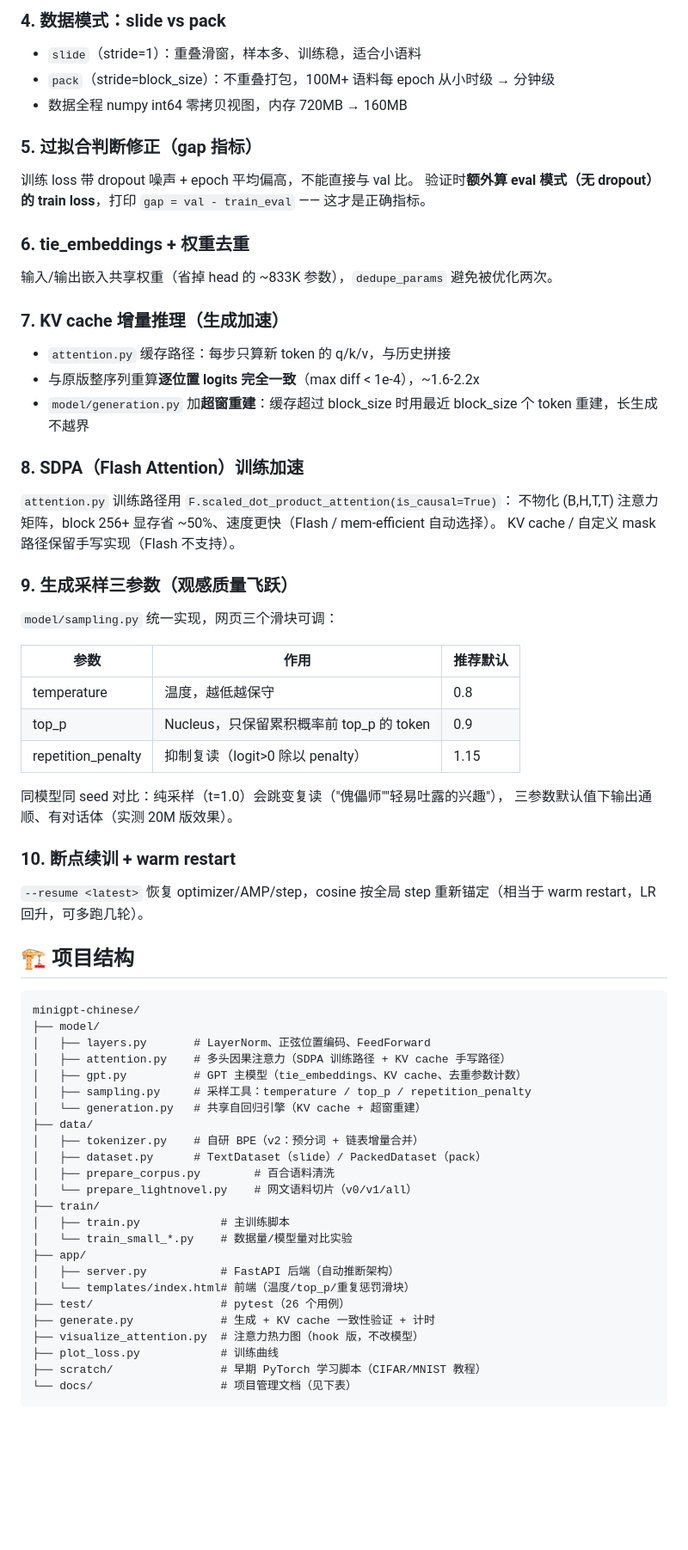
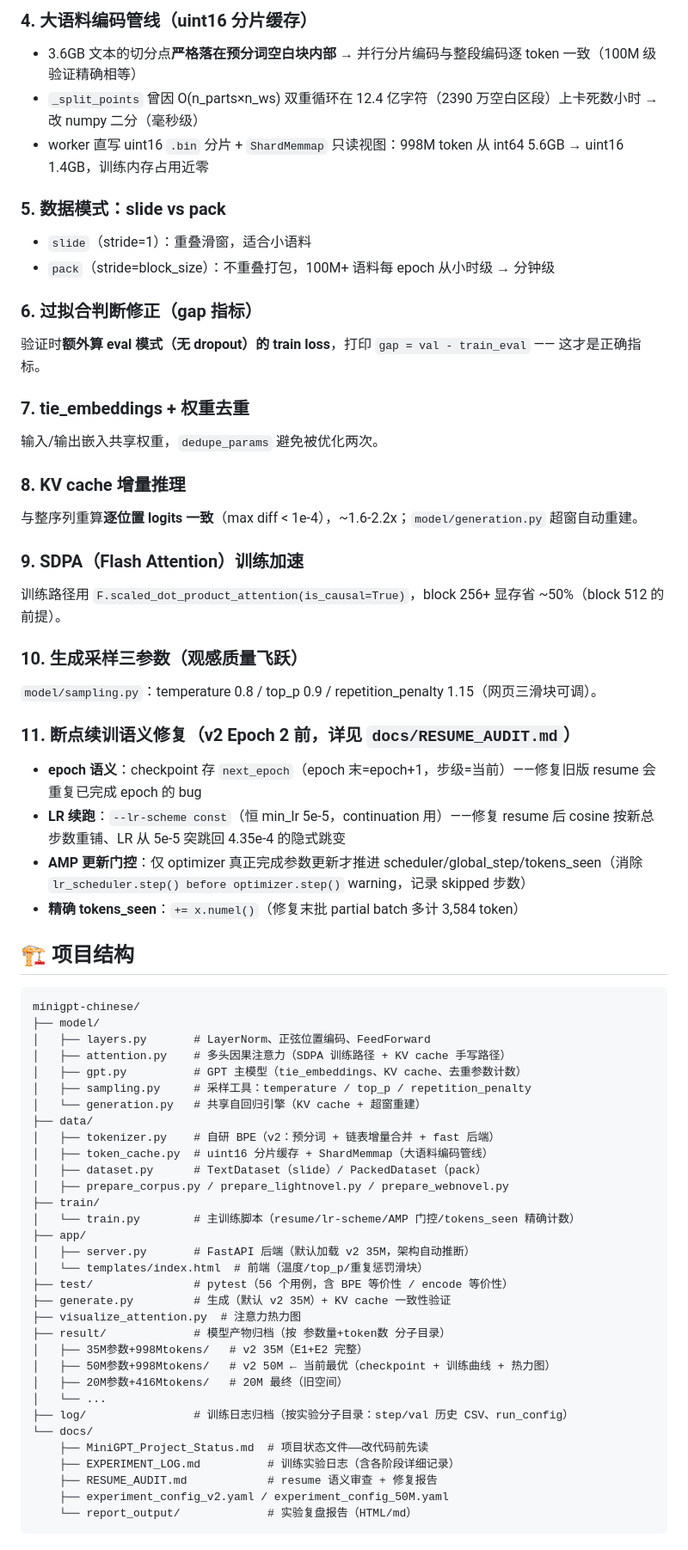
Before and after one commit to wbb316/minigpt-chinese, a Markdown page: README.md, the part around one of its changes. Shown at 86% size. Drawn GitHub-style; blank space fills up the shorter version.

Commit message:
docs(README): update to v2 era — 35M/50M scaling result, resume fixes, archive structure, token cache pipeline

````diff
--- a/README.md
+++ b/README.md
@@ -43,40 +54,33 @@
 
-### 4. 数据模式：slide vs pack
-- `slide`（stride=1）：重叠滑窗，样本多、训练稳，适合小语料
+### 4. 大语料编码管线（uint16 分片缓存）
+- 3.6GB 文本的切分点**严格落在预分词空白块内部** → 并行分片编码与整段编码逐 token 一致（100M 级验证精确相等）
+- `_split_points` 曾因 O(n_parts×n_ws) 双重循环在 12.4 亿字符（2390 万空白区段）上卡死数小时 → 改 numpy 二分（毫秒级）
+- worker 直写 uint16 `.bin` 分片 + `ShardMemmap` 只读视图：998M token 从 int64 5.6GB → uint16 1.4GB，训练内存占用近零
+
+### 5. 数据模式：slide vs pack
+- `slide`（stride=1）：重叠滑窗，适合小语料
 - `pack`（stride=block_size）：不重叠打包，100M+ 语料每 epoch 从小时级 → 分钟级
-- 数据全程 numpy int64 零拷贝视图，内存 720MB → 160MB
 
-### 5. 过拟合判断修正（gap 指标）
-训练 loss 带 dropout 噪声 + epoch 平均偏高，不能直接与 val 比。
+### 6. 过拟合判断修正（gap 指标）
 验证时**额外算 eval 模式（无 dropout）的 train loss**，打印 `gap = val - train_eval` —— 这才是正确指标。
 
-### 6. tie_embeddings + 权重去重
-输入/输出嵌入共享权重（省掉 head 的 ~833K 参数），`dedupe_params` 避免被优化两次。
+### 7. tie_embeddings + 权重去重
+输入/输出嵌入共享权重，`dedupe_params` 避免被优化两次。
 
-### 7. KV cache 增量推理（生成加速）
-- `attention.py` 缓存路径：每步只算新 token 的 q/k/v，与历史拼接
-- 与原版整序列重算**逐位置 logits 完全一致**（max diff < 1e-4），~1.6-2.2x
-- `model/generation.py` 加**超窗重建**：缓存超过 block_size 时用最近 block_size 个 token 重建，长生成不越界
+### 8. KV cache 增量推理
+与整序列重算**逐位置 logits 一致**（max diff < 1e-4），~1.6-2.2x；`model/generation.py` 超窗自动重建。
 
-### 8. SDPA（Flash Attention）训练加速
-`attention.py` 训练路径用 `F.scaled_dot_product_attention(is_causal=True)`：
-不物化 (B,H,T,T) 注意力矩阵，block 256+ 显存省 ~50%、速度更快（Flash / mem-efficient 自动选择）。
-KV cache / 自定义 mask 路径保留手写实现（Flash 不支持）。
+### 9. SDPA（Flash Attention）训练加速
+训练路径用 `F.scaled_dot_product_attention(is_causal=True)`，block 256+ 显存省 ~50%（block 512 的前提）。
 
-### 9. 生成采样三参数（观感质量飞跃）
-`model/sampling.py` 统一实现，网页三个滑块可调：
+### 10. 生成采样三参数（观感质量飞跃）
+`model/sampling.py`：temperature 0.8 / top_p 0.9 / repetition_penalty 1.15（网页三滑块可调）。
 
-| 参数 | 作用 | 推荐默认 |
-|---|---|---|
-| temperature | 温度，越低越保守 | 0.8 |
-| top_p | Nucleus，只保留累积概率前 top_p 的 token | 0.9 |
-| repetition_penalty | 抑制复读（logit>0 除以 penalty） | 1.15 |
-
-同模型同 seed 对比：纯采样（t=1.0）会跳变复读（"傀儡师""轻易吐露的兴趣"），
-三参数默认值下输出通顺、有对话体（实测 20M 版效果）。
-
-### 10. 断点续训 + warm restart
-`--resume <latest>` 恢复 optimizer/AMP/step，cosine 按全局 step 重新锚定（相当于 warm restart，LR 回升，可多跑几轮）。
+### 11. 断点续训语义修复（v2 Epoch 2 前，详见 `docs/RESUME_AUDIT.md`）
+- **epoch 语义**：checkpoint 存 `next_epoch`（epoch 末=epoch+1，步级=当前）——修复旧版 resume 会重复已完成 epoch 的 bug
+- **LR 续跑**：`--lr-scheme const`（恒 min_lr 5e-5，continuation 用）——修复 resume 后 cosine 按新总步数重铺、LR 从 5e-5 突跳回 4.35e-4 的隐式跳变
+- **AMP 更新门控**：仅 optimizer 真正完成参数更新才推进 scheduler/global_step/tokens_seen（消除 `lr_scheduler.step() before optimizer.step()` warning，记录 skipped 步数）
+- **精确 tokens_seen**：`+= x.numel()`（修复末批 partial batch 多计 3,584 token）
 
 ## 🏗️ 项目结构
 
@@ -89,20 +93,28 @@ minigpt-chinese/
 │   ├── sampling.py     # 采样工具：temperature / top_p / repetition_penalty
 │   └── generation.py   # 共享自回归引擎（KV cache + 超窗重建）
 ├── data/
-│   ├── tokenizer.py    # 自研 BPE（v2：预分词 + 链表增量合并）
+│   ├── tokenizer.py    # 自研 BPE（v2：预分词 + 链表增量合并 + fast 后端）
+│   ├── token_cache.py  # uint16 分片缓存 + ShardMemmap（大语料编码管线）
 │   ├── dataset.py      # TextDataset（slide）/ PackedDataset（pack）
-│   ├── prepare_corpus.py        # 百合语料清洗
-│   └── prepare_lightnovel.py    # 网文语料切片（v0/v1/all）
+│   ├── prepare_corpus.py / prepare_lightnovel.py / prepare_webnovel.py
 ├── train/
-│   ├── train.py            # 主训练脚本
-│   └── train_small_*.py    # 数据量/模型量对比实验
+│   └── train.py        # 主训练脚本（resume/lr-scheme/AMP 门控/tokens_seen 精确计数）
 ├── app/
-│   ├── server.py           # FastAPI 后端（自动推断架构）
-│   └── templates/index.html# 前端（温度/top_p/重复惩罚滑块）
-├── test/                   # pytest（26 个用例）
-├── generate.py             # 生成 + KV cache 一致性验证 + 计时
-├── visualize_attention.py  # 注意力热力图（hook 版，不改模型）
-├── plot_loss.py            # 训练曲线
-├── scratch/                # 早期 PyTorch 学习脚本（CIFAR/MNIST 教程）
-└── docs/                   # 项目管理文档（见下表）
+│   ├── server.py       # FastAPI 后端（默认加载 v2 35M，架构自动推断）
+│   └── templates/index.html  # 前端（温度/top_p/重复惩罚滑块）
+├── test/               # pytest（56 个用例，含 BPE 等价性 / encode 等价性）
+├── generate.py         # 生成（默认 v2 35M）+ KV cache 一致性验证
+├── visualize_attention.py  # 注意力热力图
+├── result/             # 模型产物归档（按 参数量+token数 分子目录）
+│   ├── 35M参数+998Mtokens/   # v2 35M（E1+E2 完整）
+│   ├── 50M参数+998Mtokens/   # v2 50M ← 当前最优（checkpoint + 训练曲线 + 热力图）
+│   ├── 20M参数+416Mtokens/   # 20M 最终（旧空间）
+│   └── ...
+├── log/                # 训练日志归档（按实验分子目录：step/val 历史 CSV、run_config）
+└── docs/
+    ├── MiniGPT_Project_Status.md  # 项目状态文件——改代码前先读
+    ├── EXPERIMENT_LOG.md          # 训练实验日志（含各阶段详细记录）
+    ├── RESUME_AUDIT.md            # resume 语义审查 + 修复报告
+    ├── experiment_config_v2.yaml / experiment_config_50M.yaml
+    └── report_output/             # 实验复盘报告（HTML/md）
 ```
````
Also changed, not shown: other parts of README.md (+46 -42 lines).
